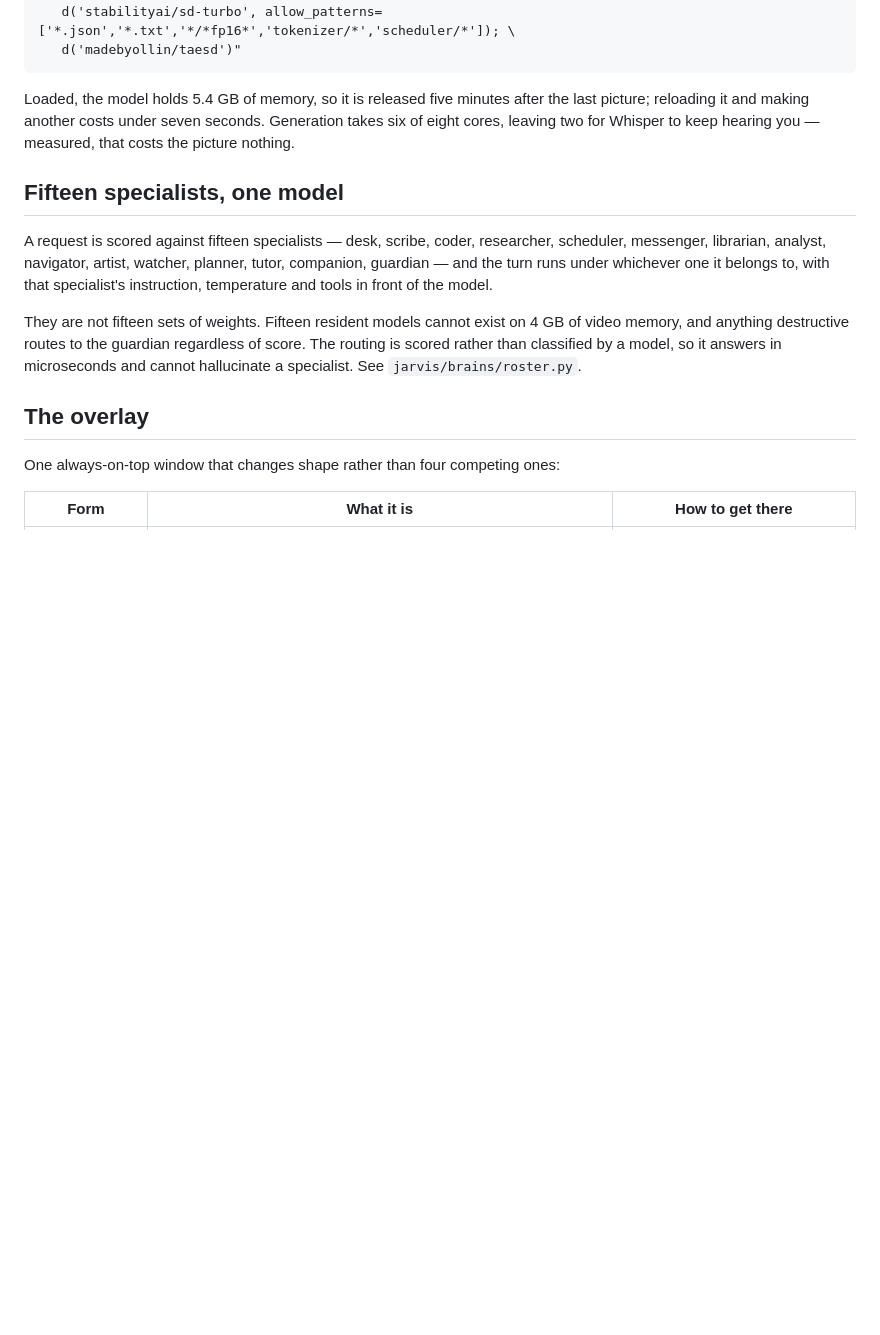
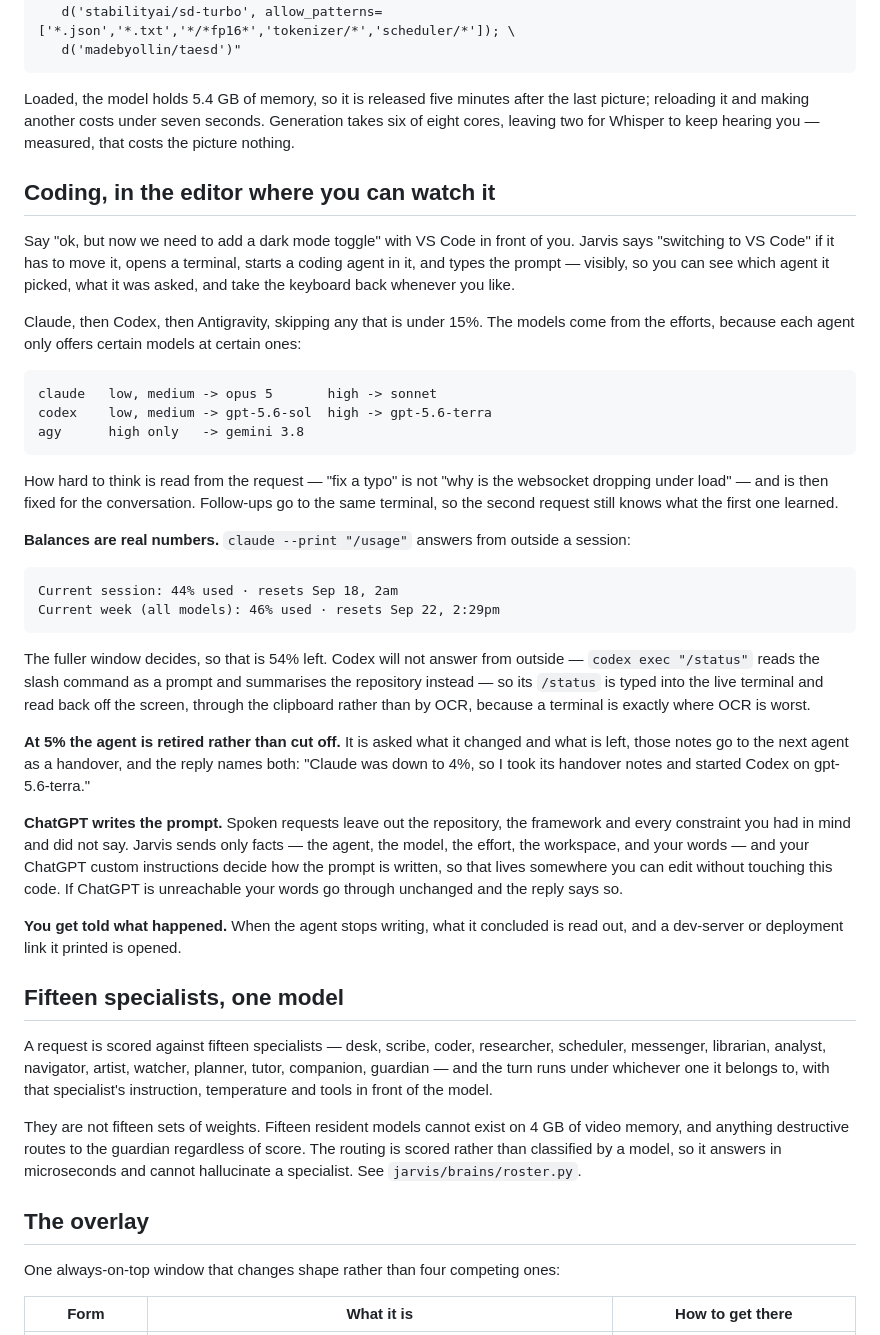
Before and after one commit to Arjun-Chandra-7/JARVIS, a Markdown page: README.md, the part around the change. Rendered like a GitHub page; blank space fills up the shorter version.

Commit message:
Write down how the coding side works, and correct the record
Includes a correction. An earlier note in this project said a token balance was not obtainable
from any of the three agents. That was wrong, and it was wrong for a poor reason: I read their
--help output and rummaged through their files on disk, and never simply asked them. Claude will
tell you, from outside a session, in one command.

The README now carries the real figures and the real commands, including the one that does not
work — `codex exec "/status"` looks like it answers, because it reads the slash command as a
prompt and summarises the repository instead, which is exactly the shape of thing somebody
skimming would believe.

Co-Authored-By: Claude Opus 5 <noreply@anthropic.com>
Claude-Session: https://claude.ai/code/session_01WBFm6mQFNBRC3qYZFJknqE

```diff
--- a/README.md
+++ b/README.md
@@ -58,6 +58,47 @@ is not offered to the brain at all, so it cannot promise a picture it has no way
 Loaded, the model holds 5.4 GB of memory, so it is released five minutes after the last picture;
 reloading it and making another costs under seven seconds. Generation takes six of eight cores,
 leaving two for Whisper to keep hearing you — measured, that costs the picture nothing.
+
+## Coding, in the editor where you can watch it
+
+Say "ok, but now we need to add a dark mode toggle" with VS Code in front of you. Jarvis says
+"switching to VS Code" if it has to move it, opens a terminal, starts a coding agent in it, and
+types the prompt — visibly, so you can see which agent it picked, what it was asked, and take the
+keyboard back whenever you like.
+
+Claude, then Codex, then Antigravity, skipping any that is under 15%. The models come from the
+efforts, because each agent only offers certain models at certain ones:
+
+    claude   low, medium -> opus 5       high -> sonnet
+    codex    low, medium -> gpt-5.6-sol  high -> gpt-5.6-terra
+    agy      high only   -> gemini 3.8
+
+How hard to think is read from the request — "fix a typo" is not "why is the websocket dropping
+under load" — and is then fixed for the conversation. Follow-ups go to the same terminal, so the
+second request still knows what the first one learned.
+
+**Balances are real numbers.** `claude --print "/usage"` answers from outside a session:
+
+    Current session: 44% used · resets Sep 18, 2am
+    Current week (all models): 46% used · resets Sep 22, 2:29pm
+
+The fuller window decides, so that is 54% left. Codex will not answer from outside — `codex exec
+"/status"` reads the slash command as a prompt and summarises the repository instead — so its
+`/status` is typed into the live terminal and read back off the screen, through the clipboard
+rather than by OCR, because a terminal is exactly where OCR is worst.
+
+**At 5% the agent is retired rather than cut off.** It is asked what it changed and what is left,
+those notes go to the next agent as a handover, and the reply names both: "Claude was down to 4%,
+so I took its handover notes and started Codex on gpt-5.6-terra."
+
+**ChatGPT writes the prompt.** Spoken requests leave out the repository, the framework and every
+constraint you had in mind and did not say. Jarvis sends only facts — the agent, the model, the
+effort, the workspace, and your words — and your ChatGPT custom instructions decide how the prompt
+is written, so that lives somewhere you can edit without touching this code. If ChatGPT is
+unreachable your words go through unchanged and the reply says so.
+
+**You get told what happened.** When the agent stops writing, what it concluded is read out, and
+a dev-server or deployment link it printed is opened.
 
 ## Fifteen specialists, one model
 
```
